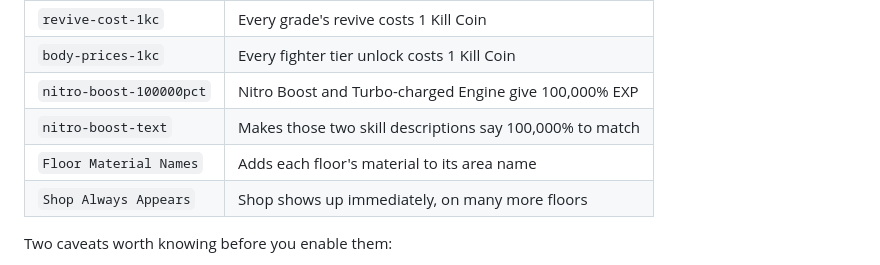
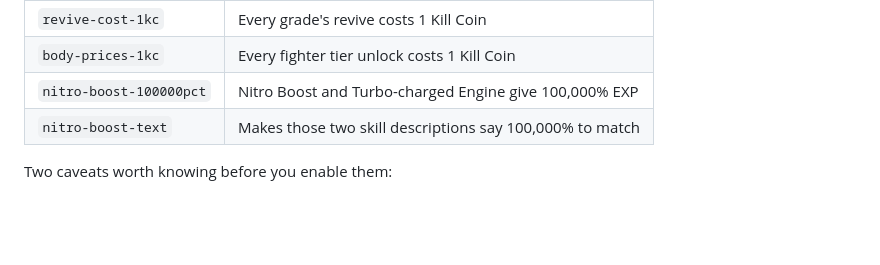
Before and after one commit to NicoMullin/LiD-DB-Editor, a Markdown page: README.md, the part around the change. GitHub-like rendering; blank space fills up the shorter version.

Commit message:
Update README to remove certain feature descriptions
Removed two features from the README regarding floor material names and shop appearance.

```diff
--- a/README.md
+++ b/README.md
@@ -92,8 +92,6 @@ Six, in `mods/`. The JSON ones carry their own `readme.md`.
 | `body-prices-1kc`       | Every fighter tier unlock costs 1 Kill Coin              |
 | `nitro-boost-100000pct` | Nitro Boost and Turbo-charged Engine give 100,000% EXP   |
 | `nitro-boost-text`      | Makes those two skill descriptions say 100,000% to match |
-| `Floor Material Names`  | Adds each floor's material to its area name              |
-| `Shop Always Appears`   | Shop shows up immediately, on many more floors           |
 
 Two caveats worth knowing before you enable them:
 
```
